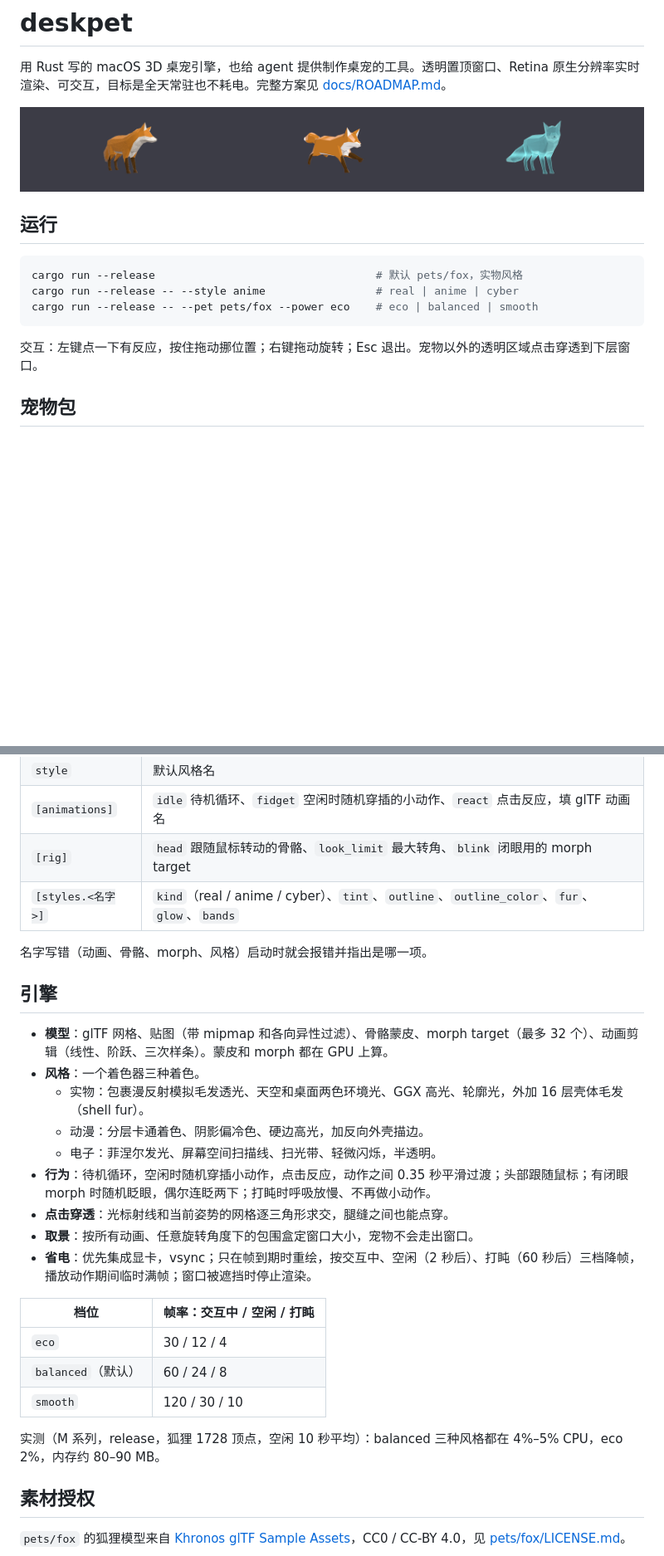
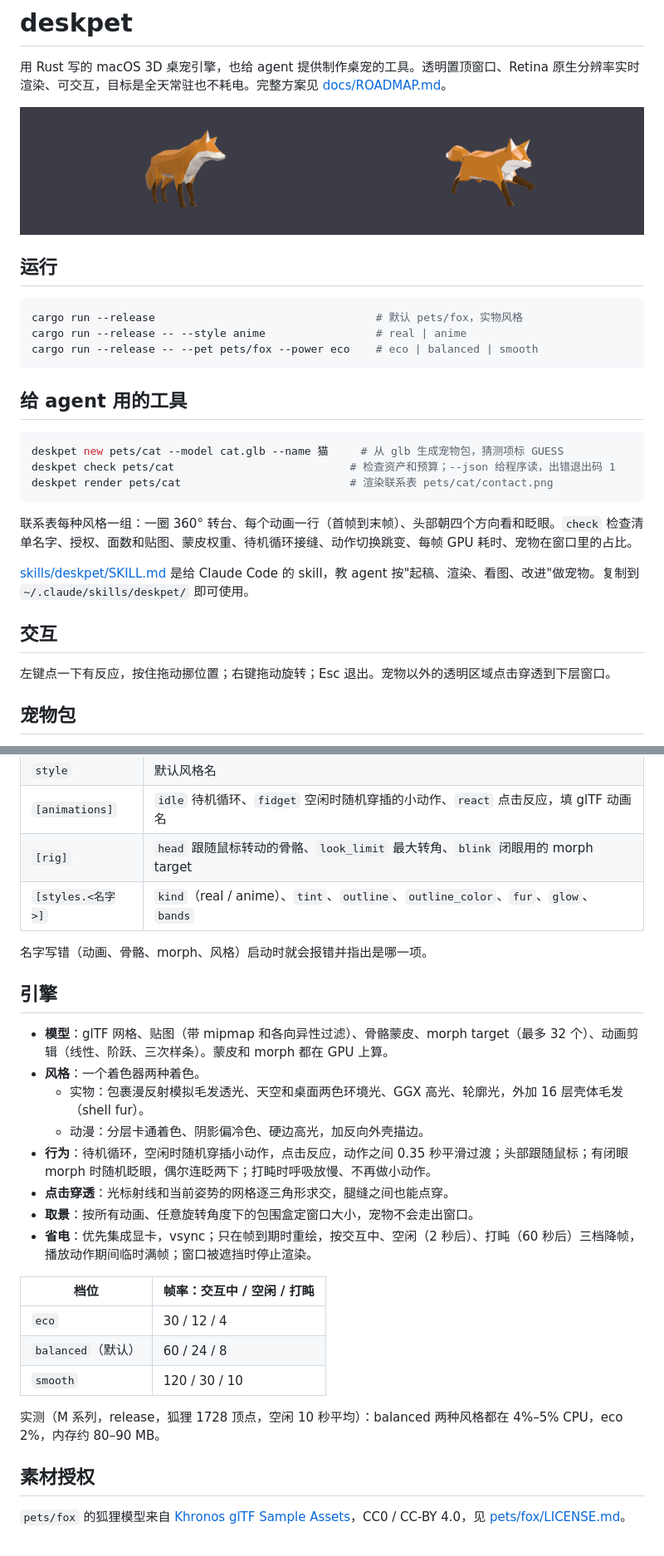
Before and after one commit to ethan6188/deskpet, a Markdown page: README.md, 2 parts joined by grey strips. Shown at 83% size. Rendered like a GitHub page; pictures changed too: docs/styles.png; blank space fills up the shorter version.

````diff
--- a/README.md
+++ b/README.md
@@ -8,11 +8,25 @@
 
 ```bash
 cargo run --release                                  # 默认 pets/fox，实物风格
-cargo run --release -- --style anime                 # real | anime | cyber
+cargo run --release -- --style anime                 # real | anime
 cargo run --release -- --pet pets/fox --power eco    # eco | balanced | smooth
 ```
 
-交互：左键点一下有反应，按住拖动挪位置；右键拖动旋转；Esc 退出。宠物以外的透明区域点击穿透到下层窗口。
+## 给 agent 用的工具
+
+```bash
+deskpet new pets/cat --model cat.glb --name 猫     # 从 glb 生成宠物包，猜测项标 GUESS
+deskpet check pets/cat                           # 检查资产和预算；--json 给程序读，出错退出码 1
+deskpet render pets/cat                          # 渲染联系表 pets/cat/contact.png
+```
+
+联系表每种风格一组：一圈 360° 转台、每个动画一行（首帧到末帧）、头部朝四个方向看和眨眼。`check` 检查清单名字、授权、面数和贴图、蒙皮权重、待机循环接缝、动作切换跳变、每帧 GPU 耗时、宠物在窗口里的占比。
+
+[skills/deskpet/SKILL.md](skills/deskpet/SKILL.md) 是给 Claude Code 的 skill，教 agent 按"起稿、渲染、看图、改进"做宠物。复制到 `~/.claude/skills/deskpet/` 即可使用。
+
+## 交互
+
+左键点一下有反应，按住拖动挪位置；右键拖动旋转；Esc 退出。宠物以外的透明区域点击穿透到下层窗口。
 
 ## 宠物包
 
@@ -26,17 +40,16 @@ cargo run --release -- --pet pets/fox --power eco    # eco | balanced | smooth
 | `style` | 默认风格名 |
 | `[animations]` | `idle` 待机循环、`fidget` 空闲时随机穿插的小动作、`react` 点击反应，填 glTF 动画名 |
 | `[rig]` | `head` 跟随鼠标转动的骨骼、`look_limit` 最大转角、`blink` 闭眼用的 morph target |
-| `[styles.<名字>]` | `kind`（real / anime / cyber）、`tint`、`outline`、`outline_color`、`fur`、`glow`、`bands` |
+| `[styles.<名字>]` | `kind`（real / anime）、`tint`、`outline`、`outline_color`、`fur`、`glow`、`bands` |
 
 名字写错（动画、骨骼、morph、风格）启动时就会报错并指出是哪一项。
 
 ## 引擎
 
 - **模型**：glTF 网格、贴图（带 mipmap 和各向异性过滤）、骨骼蒙皮、morph target（最多 32 个）、动画剪辑（线性、阶跃、三次样条）。蒙皮和 morph 都在 GPU 上算。
-- **风格**：一个着色器三种着色。
+- **风格**：一个着色器两种着色。
   - 实物：包裹漫反射模拟毛发透光、天空和桌面两色环境光、GGX 高光、轮廓光，外加 16 层壳体毛发（shell fur）。
   - 动漫：分层卡通着色、阴影偏冷色、硬边高光，加反向外壳描边。
-  - 电子：菲涅尔发光、屏幕空间扫描线、扫光带、轻微闪烁，半透明。
 - **行为**：待机循环，空闲时随机穿插小动作，点击反应，动作之间 0.35 秒平滑过渡；头部跟随鼠标；有闭眼 morph 时随机眨眼，偶尔连眨两下；打盹时呼吸放慢、不再做小动作。
 - **点击穿透**：光标射线和当前姿势的网格逐三角形求交，腿缝之间也能点穿。
 - **取景**：按所有动画、任意旋转角度下的包围盒定窗口大小，宠物不会走出窗口。
@@ -48,7 +61,7 @@ cargo run --release -- --pet pets/fox --power eco    # eco | balanced | smooth
 | `balanced`（默认） | 60 / 24 / 8 |
 | `smooth` | 120 / 30 / 10 |
 
-实测（M 系列，release，狐狸 1728 顶点，空闲 10 秒平均）：balanced 三种风格都在 4%–5% CPU，eco 2%，内存约 80–90 MB。
+实测（M 系列，release，狐狸 1728 顶点，空闲 10 秒平均）：balanced 两种风格都在 4%–5% CPU，eco 2%，内存约 80–90 MB。
 
 ## 素材授权
 
````
Also changed, not shown: other parts of README.md (+1 -1 lines), docs/ROADMAP.md (+8 -8 lines), skills/deskpet/SKILL.md (added, +113 -0 lines), 15 other files.
